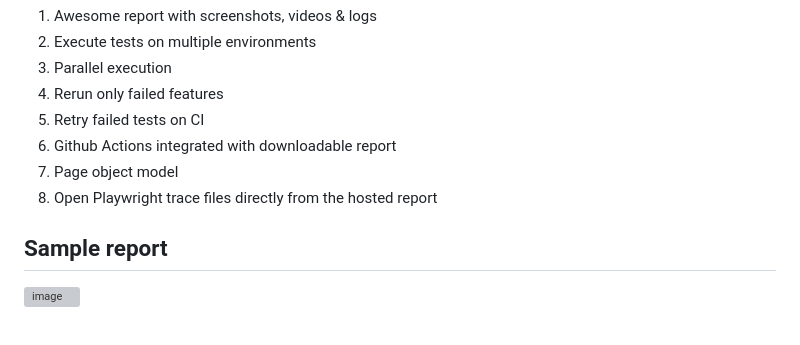
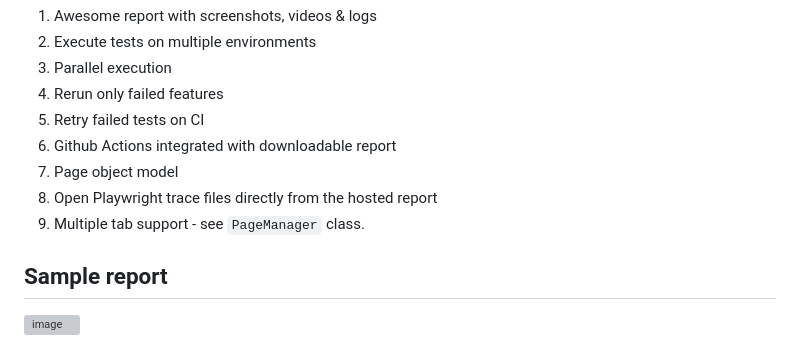
Before and after one commit to ortoniKC/Playwright_Cucumber_TS, a Markdown page: readme.md, the part around the change. Rendered like a GitHub page; grey boxes are pictures that could not be loaded.

```diff
--- a/readme.md
+++ b/readme.md
@@ -13,6 +13,7 @@ TypeScript is a powerful superset of JavaScript that adds optional static typing
 6. Github Actions integrated with downloadable report
 7. Page object model
 8. Open Playwright trace files directly from the hosted report
+9. Multiple tab support - see `PageManager` class.
 
 ## Sample report
 ![image](https://github.com/ortoniKC/Playwright_Cucumber_TS/assets/58769833/da2d9f5a-85e7-4695-8ce2-3378b692afc4)
```
